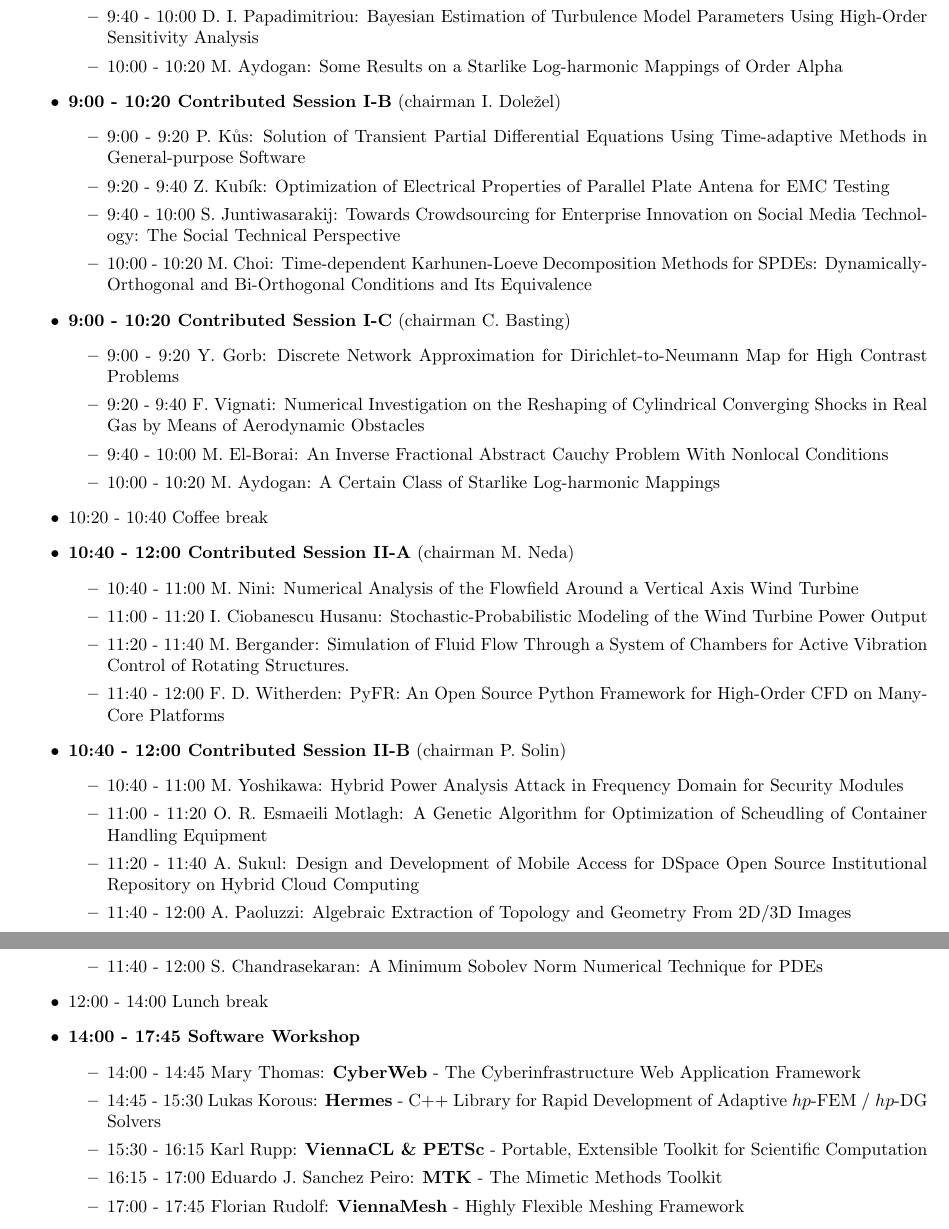
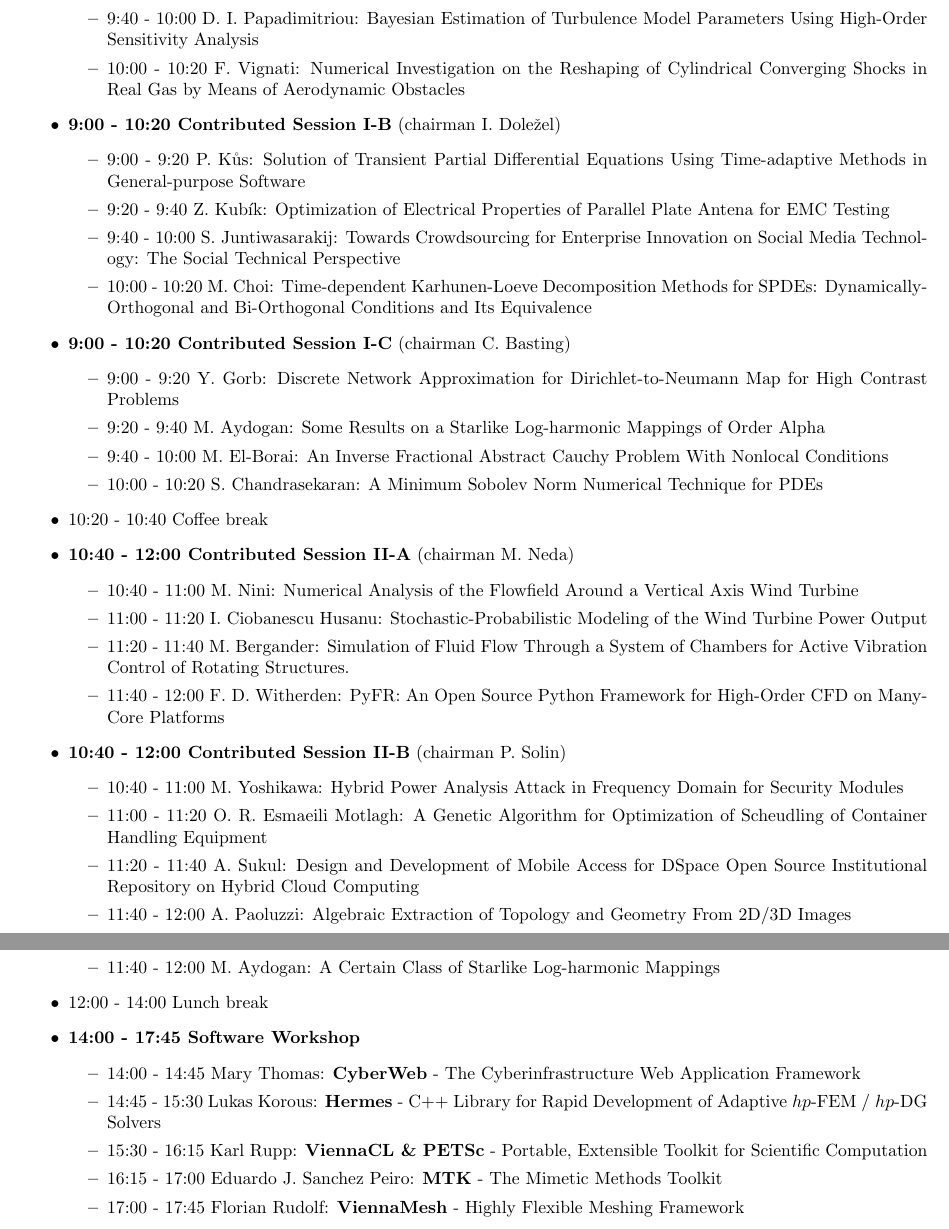
Before and after one commit to solin/program, a LaTeX document (program/program-femtec2013.tex): two parts of pages 7 and 8 of 10, joined at a grey line, cut so that both start at the same text. Compiled offline with pdfLaTeX.

Commit message:
change order in Thursday

```diff
--- a/program/program-femtec2013.tex
+++ b/program/program-femtec2013.tex
@@ -248,7 +248,7 @@
     \item 9:00 - 9:20 {J. Rossmanith}: {Energy-Conserving Semi-Lagrangian Discontinuous Galerkin Schemes for the Vlasov-Poisson System} % want be on Thursday
     \item 9:20 - 9:40 {B. McCaskill}: {A Galerkin Finite Element Domain Decomposition Technique and Its Application in Conservation Problems}
     \item 9:40 - 10:00 {D. I. Papadimitriou}: {Bayesian Estimation of Turbulence Model Parameters Using High-Order Sensitivity Analysis}
-    \item 10:00 - 10:20 {M. Aydogan}: {Some  Results on a Starlike  Log-harmonic Mappings of Order Alpha} % want be except 24th of May
+    \item 10:00 - 10:20 {F. Vignati}: {Numerical Investigation on the Reshaping of Cylindrical Converging Shocks in Real Gas by Means of Aerodynamic Obstacles}
   \end{itemize}
   \item {\bf 9:00 - 10:20 Contributed Session I-B} (chairman I. Doležel)
   \begin{itemize}
@@ -260,9 +260,9 @@
     \item {\bf 9:00 - 10:20 Contributed Session I-C} (chairman C. Basting)
   \begin{itemize}
     \item 9:00 - 9:20 {Y. Gorb}: {Discrete Network Approximation for Dirichlet-to-Neumann Map for High Contrast Problems} % want be on Thursday
-    \item 9:20 - 9:40 {F. Vignati}: {Numerical Investigation on the Reshaping of Cylindrical Converging Shocks in Real Gas by Means of Aerodynamic Obstacles}
+    \item 9:20 - 9:40 {M. Aydogan}: {Some  Results on a Starlike  Log-harmonic Mappings of Order Alpha} % want be except 24th of May
     \item 9:40 - 10:00 {M. El-Borai}: {An Inverse Fractional Abstract Cauchy Problem With Nonlocal Conditions}
-    \item 10:00 - 10:20 {M. Aydogan}: {A Certain Class of Starlike Log-harmonic Mappings}
+    \item 10:00 - 10:20 {S. Chandrasekaran}: {A Minimum Sobolev Norm Numerical Technique for PDEs} % want be on Thursday or Friday
   \end{itemize}
   \item 10:20 - 10:40 Coffee break
   \item {\bf 10:40 - 12:00 Contributed Session II-A} (chairman M. Neda)
@@ -285,7 +285,7 @@
     \item 10:40 - 11:00 {J. L. Chan}: {DPG: A Robust, Higher Order Adaptive Method for Convection-dominated Diffusion Problems}
     \item 11:00 - 11:20 {S. Miller}: {Riemann Solutions for Spacetime Discontinuous Galerkin Methods}
     \item 11:20 - 11:40 {M. Zayernouri}: {Fractional Spectral Element Method}
-    \item 11:40 - 12:00 {S. Chandrasekaran}: {A Minimum Sobolev Norm Numerical Technique for PDEs} % want be on Thursday or Friday
+    \item 11:40 - 12:00 {M. Aydogan}: {A Certain Class of Starlike Log-harmonic Mappings}
   \end{itemize}
   \item 12:00 - 14:00 Lunch break
   \item {\bf 14:00 - 17:45 Software Workshop}
```
